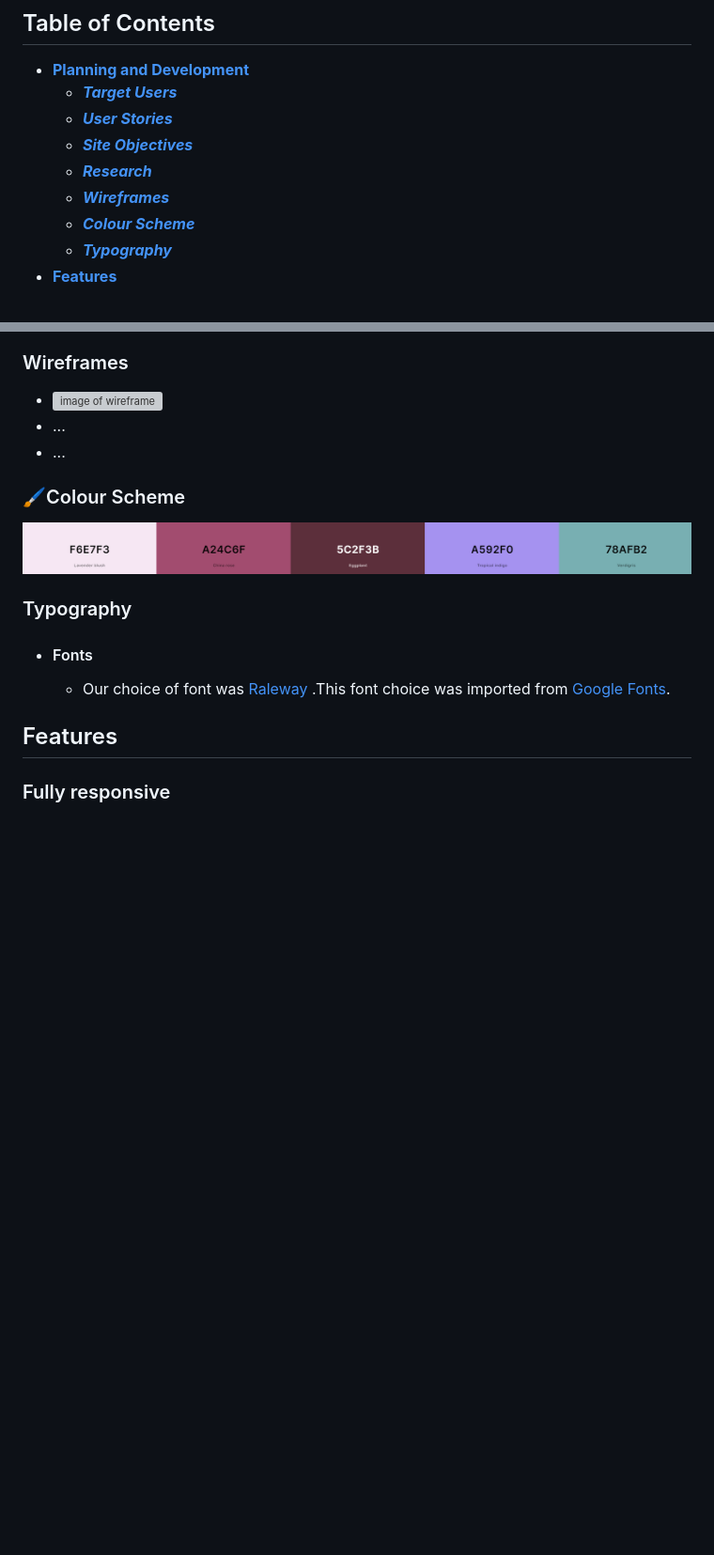
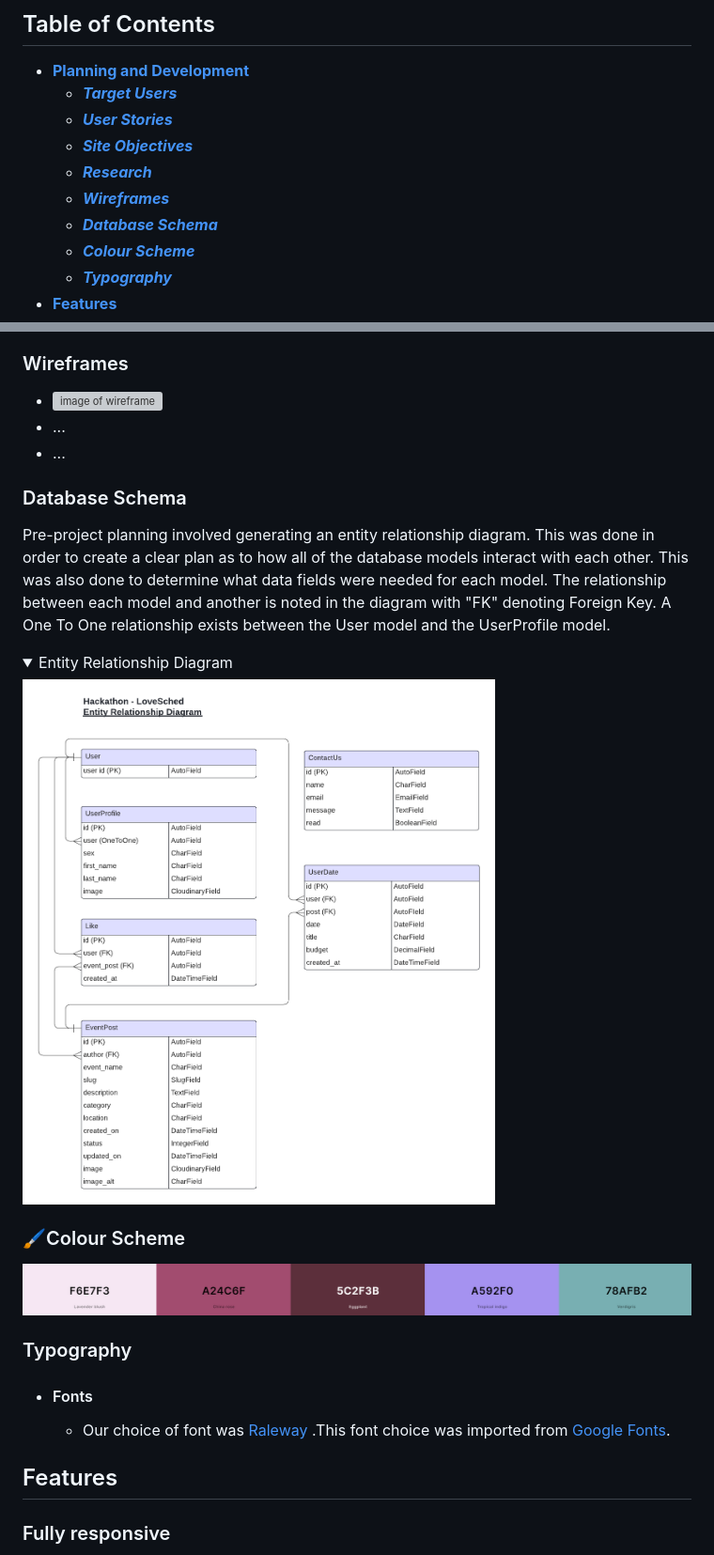
Before and after one commit to kpetrauskas92/team5-feb-hackathon, a Markdown page: README.md, 2 parts joined by grey strips. Shown at 94% size. Rendered like a GitHub page; folded sections open; blank space fills up the shorter version; grey boxes are pictures that could not be loaded.

Commit message:
Add database schema section & content (#103)

```diff
--- a/README.md
+++ b/README.md
@@ -15,6 +15,7 @@ Brought to you by the [**Code Hearted Crew**](#code-hearted-crew)
     * [***Site Objectives***](#site-objectives)
     * [***Research***](#research)
     * [***Wireframes***](#wireframes)
+    * [***Database Schema***](#database-schema)
     * [***Colour Scheme***](#colour-scheme)
     * [***Typography***](#typography)
 * [**Features**](#features)
@@ -106,6 +107,12 @@ The following sites were discussed as inspiration.
 - <img src="docs/images/wf-landing-page.png" width="700" alt="image of wireframe">
 - ...
 - ...
+
+### Database Schema
+Pre-project planning involved generating an entity relationship diagram. This was done in order to create a clear plan as to how all of the database models interact with each other. This was also done to determine what data fields were needed for each model. The relationship between each model and another is noted in the diagram with "FK" denoting Foreign Key. A One To One relationship exists between the User model and the UserProfile model.
+<details><summary>Entity Relationship Diagram</summary>
+<img src="docs/images/erd.png" width="700" alt="image of erd">
+</details>
 
 ### 🖌️Colour Scheme
 ![An image of the project colour scheme](/docs/images/colour-scheme.png)
```
